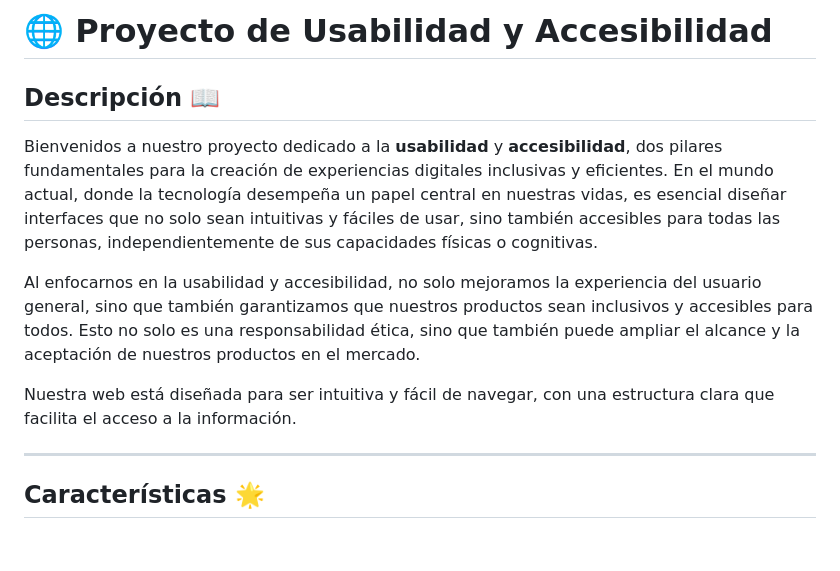
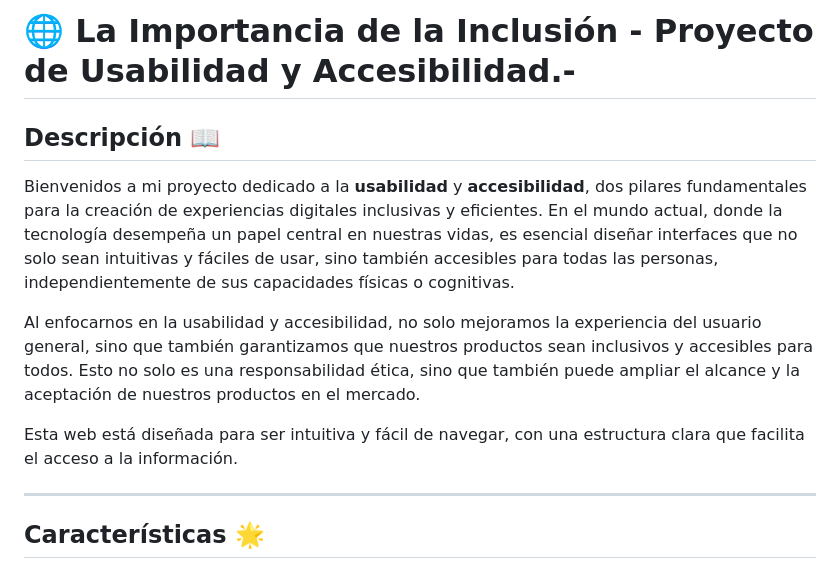
Before and after one commit to informaticaMarceMartinez/pensando_enInclusion_Usabilidad_yAccesibilidad, a Markdown page: README.md, the part around the change. Drawn GitHub-style; blank space fills up the shorter version.

```diff
--- a/README.md
+++ b/README.md
@@ -1,12 +1,12 @@
-# 🌐 Proyecto de Usabilidad y Accesibilidad
+# 🌐 La Importancia de la Inclusión - Proyecto de Usabilidad y Accesibilidad.-
 
 ## Descripción 📖
 
-Bienvenidos a nuestro proyecto dedicado a la **usabilidad** y **accesibilidad**, dos pilares fundamentales para la creación de experiencias digitales inclusivas y eficientes. En el mundo actual, donde la tecnología desempeña un papel central en nuestras vidas, es esencial diseñar interfaces que no solo sean intuitivas y fáciles de usar, sino también accesibles para todas las personas, independientemente de sus capacidades físicas o cognitivas.
+Bienvenidos a mi proyecto dedicado a la **usabilidad** y **accesibilidad**, dos pilares fundamentales para la creación de experiencias digitales inclusivas y eficientes. En el mundo actual, donde la tecnología desempeña un papel central en nuestras vidas, es esencial diseñar interfaces que no solo sean intuitivas y fáciles de usar, sino también accesibles para todas las personas, independientemente de sus capacidades físicas o cognitivas.
 
 Al enfocarnos en la usabilidad y accesibilidad, no solo mejoramos la experiencia del usuario general, sino que también garantizamos que nuestros productos sean inclusivos y accesibles para todos. Esto no solo es una responsabilidad ética, sino que también puede ampliar el alcance y la aceptación de nuestros productos en el mercado.
 
-Nuestra web está diseñada para ser intuitiva y fácil de navegar, con una estructura clara que facilita el acceso a la información.
+Esta web está diseñada para ser intuitiva y fácil de navegar, con una estructura clara que facilita el acceso a la información.
 
 ---
 
```
